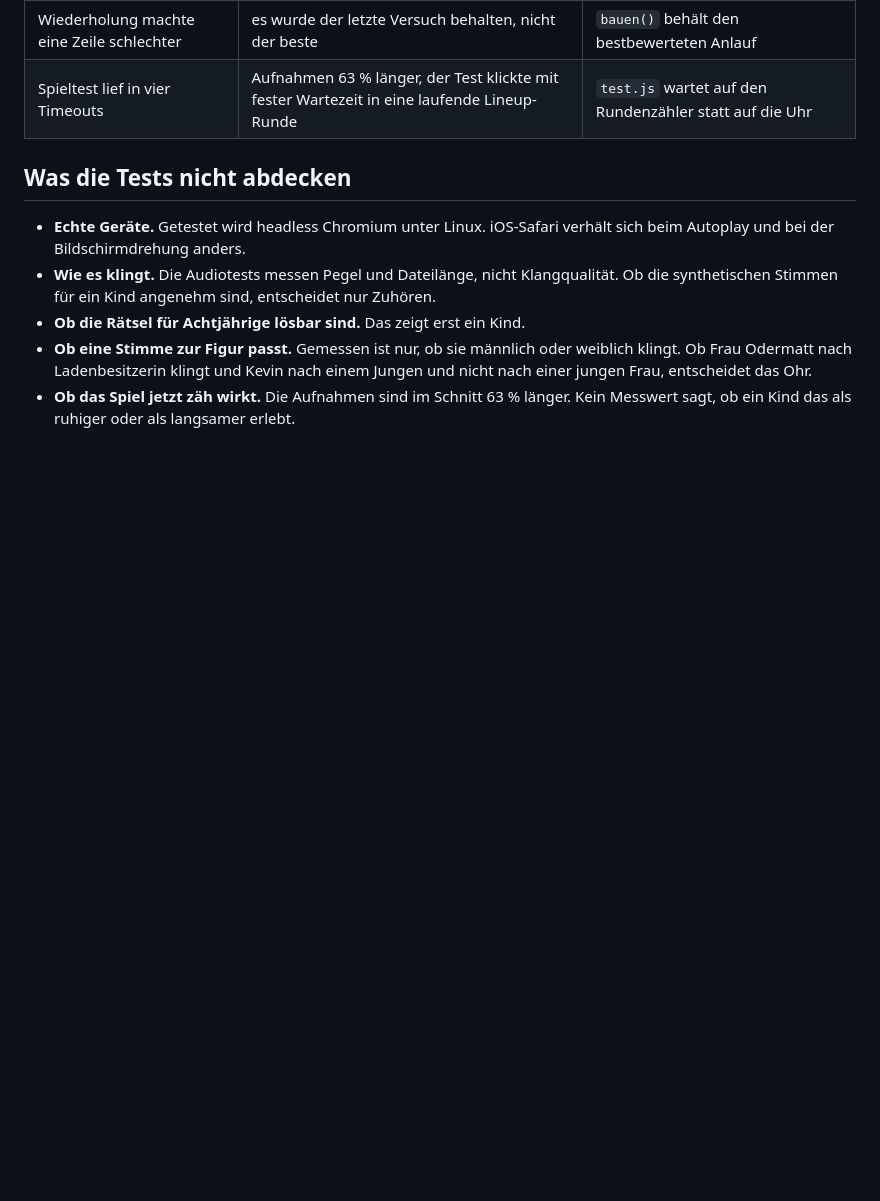
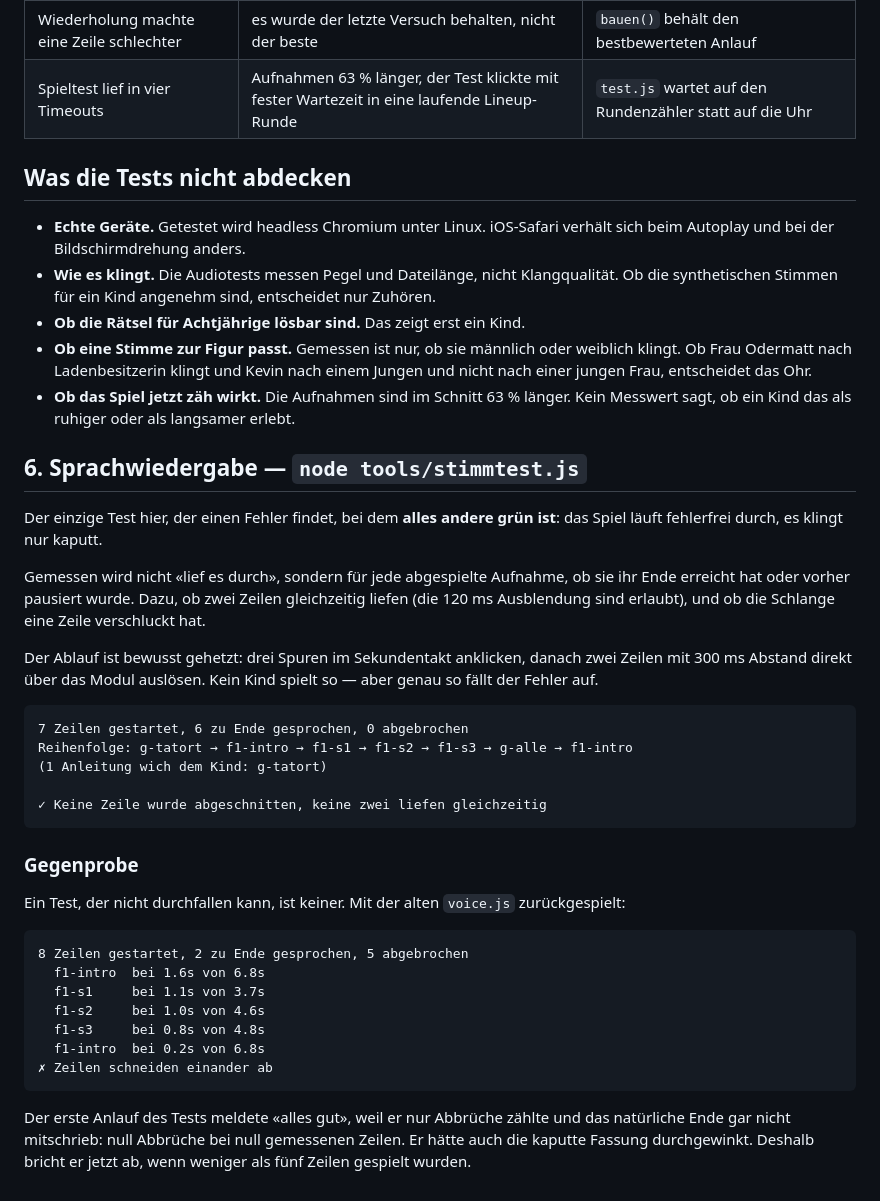
Before and after one commit to vob0x/spuernase-detektiv, a Markdown page: docs/TESTBERICHT.md, the part around the change. GitHub-like rendering; blank space fills up the shorter version.

````diff
--- a/docs/TESTBERICHT.md
+++ b/docs/TESTBERICHT.md
@@ -260,3 +260,45 @@ verbuchen.
   einem Jungen und nicht nach einer jungen Frau, entscheidet das Ohr.
 - **Ob das Spiel jetzt zäh wirkt.** Die Aufnahmen sind im Schnitt 63 % länger.
   Kein Messwert sagt, ob ein Kind das als ruhiger oder als langsamer erlebt.
+
+## 6. Sprachwiedergabe — `node tools/stimmtest.js`
+
+Der einzige Test hier, der einen Fehler findet, bei dem **alles andere grün
+ist**: das Spiel läuft fehlerfrei durch, es klingt nur kaputt.
+
+Gemessen wird nicht «lief es durch», sondern für jede abgespielte Aufnahme, ob
+sie ihr Ende erreicht hat oder vorher pausiert wurde. Dazu, ob zwei Zeilen
+gleichzeitig liefen (die 120 ms Ausblendung sind erlaubt), und ob die Schlange
+eine Zeile verschluckt hat.
+
+Der Ablauf ist bewusst gehetzt: drei Spuren im Sekundentakt anklicken, danach
+zwei Zeilen mit 300 ms Abstand direkt über das Modul auslösen. Kein Kind spielt
+so — aber genau so fällt der Fehler auf.
+
+```
+7 Zeilen gestartet, 6 zu Ende gesprochen, 0 abgebrochen
+Reihenfolge: g-tatort → f1-intro → f1-s1 → f1-s2 → f1-s3 → g-alle → f1-intro
+(1 Anleitung wich dem Kind: g-tatort)
+
+✓ Keine Zeile wurde abgeschnitten, keine zwei liefen gleichzeitig
+```
+
+### Gegenprobe
+
+Ein Test, der nicht durchfallen kann, ist keiner. Mit der alten `voice.js`
+zurückgespielt:
+
+```
+8 Zeilen gestartet, 2 zu Ende gesprochen, 5 abgebrochen
+  f1-intro  bei 1.6s von 6.8s
+  f1-s1     bei 1.1s von 3.7s
+  f1-s2     bei 1.0s von 4.6s
+  f1-s3     bei 0.8s von 4.8s
+  f1-intro  bei 0.2s von 6.8s
+✗ Zeilen schneiden einander ab
+```
+
+Der erste Anlauf des Tests meldete «alles gut», weil er nur Abbrüche zählte und
+das natürliche Ende gar nicht mitschrieb: null Abbrüche bei null gemessenen
+Zeilen. Er hätte auch die kaputte Fassung durchgewinkt. Deshalb bricht er jetzt
+ab, wenn weniger als fünf Zeilen gespielt wurden.
````
Also changed, not shown: docs/PROTOKOLL.md (+74 -0 lines).
